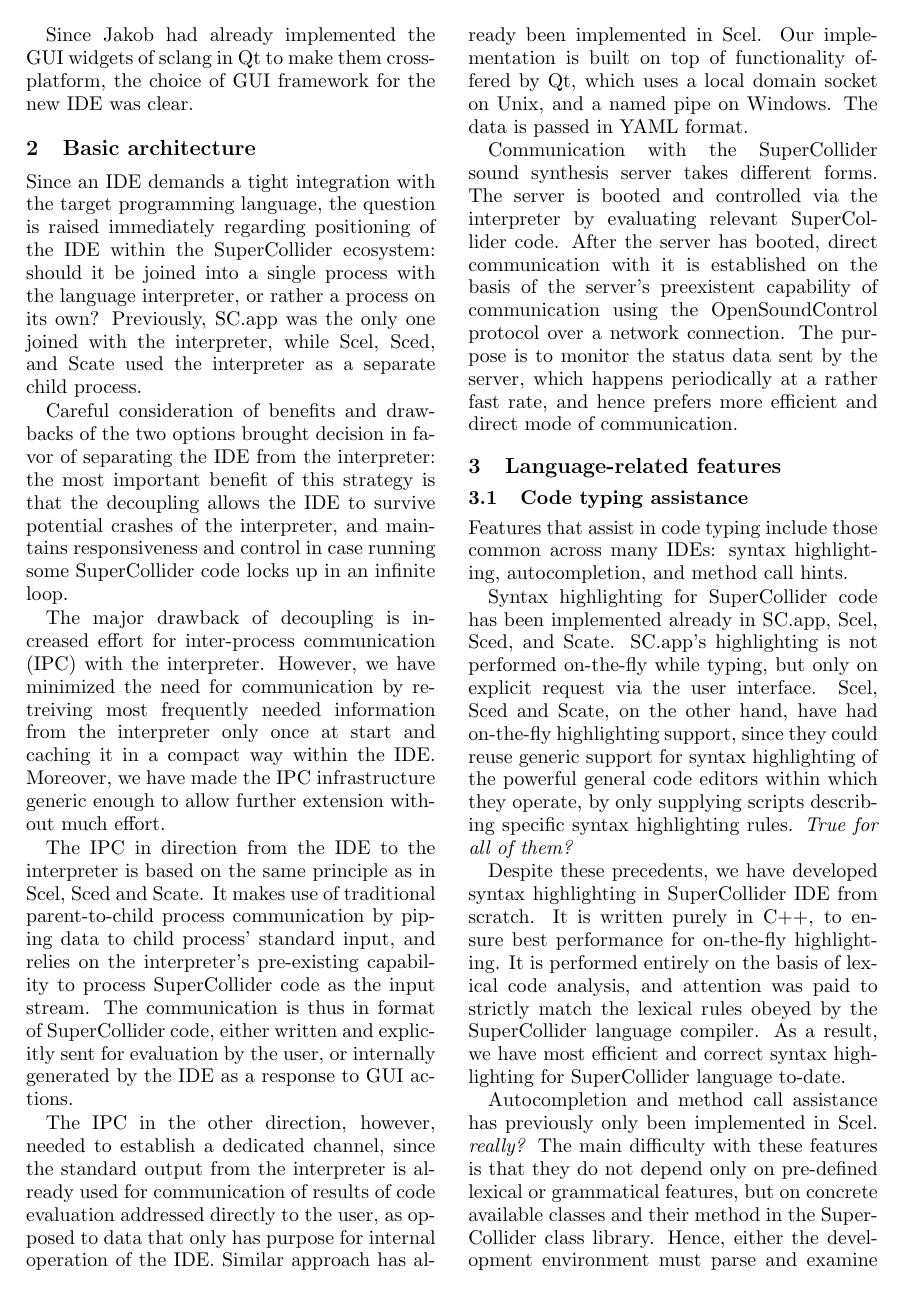
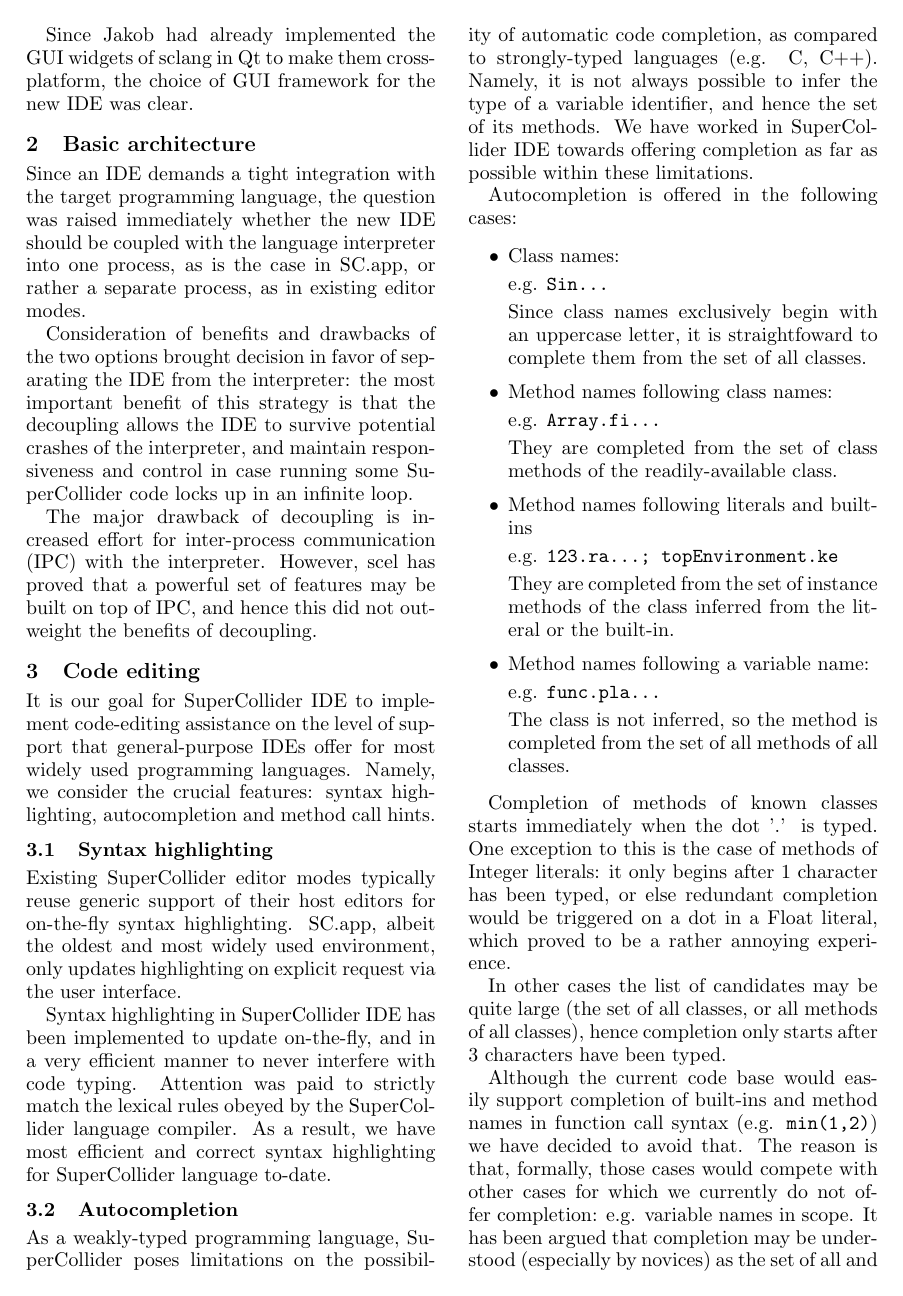
Before and after one commit to jleben/scide-lac2013, a LaTeX paper (scide.tex): page 2 of 3. Compiled offline with pdfLaTeX; a missing bibliography style is replaced by a similar one.

Commit message:
remove redundant technicalities, expand section on autocompletion

```diff
--- a/scide.tex
+++ b/scide.tex
@@ -89,69 +89,86 @@
 
 \section{Basic architecture}
 
-Since an IDE demands a tight integration with the target programming language, the question is
-raised immediately regarding positioning of the IDE within the SuperCollider ecosystem: should it be
-joined into a single process with the language interpreter, or rather a process on its own?
-Previously, SC.app was the only one joined with the interpreter, while Scel, Sced, and Scate used
-the interpreter as a separate child process.
+Since an IDE demands a tight integration with the target programming language, the question was
+raised immediately whether the new IDE should be coupled with the language interpreter into one
+process, as is the case in SC.app, or rather a separate process, as in existing editor modes.
 
-Careful consideration of benefits and drawbacks of the two options brought decision in favor of
+Consideration of benefits and drawbacks of the two options brought decision in favor of
 separating the IDE from the interpreter: the most important benefit of this strategy is that the
-decoupling allows the IDE to survive potential crashes of the interpreter, and maintains
+decoupling allows the IDE to survive potential crashes of the interpreter, and maintain
 responsiveness and control in case running some SuperCollider code locks up in an infinite loop.
 
 The major drawback of decoupling is increased effort for inter-process communication (IPC) with the
-interpreter. However, we have minimized the need for communication by retreiving most frequently
-needed information from the interpreter only once at start and caching it in a compact way within
-the IDE. Moreover, we have made the IPC infrastructure generic enough to allow further extension
-without much effort.
+interpreter. However, scel has proved that a powerful set of features may be built on top of IPC,
+and hence this did not outweight the benefits of decoupling.
 
-The IPC in direction from the IDE to the interpreter is based on the same principle as in Scel,
-Sced and Scate. It makes use of traditional parent-to-child process communication by piping data to
-child process' standard input, and relies on the interpreter's pre-existing capability to
-process SuperCollider code as the input stream. The communication is thus in format of SuperCollider
-code, either written and explicitly sent for evaluation by the user, or internally generated by
-the IDE as a response to GUI actions.
+\section{Code editing}
 
-The IPC in the other direction, however, needed to establish a dedicated channel, since the standard
-output from the interpreter is already used for communication of results of code evaluation
-addressed directly to the user, as opposed to data that only has purpose for internal operation of
-the IDE. Similar approach has already been implemented in Scel. Our implementation is built on top
-of functionality offered by Qt, which uses a local domain socket on Unix, and a named pipe on
-Windows. The data is passed in YAML format.
+It is our goal for SuperCollider IDE to implement code-editing assistance on the level of support
+that general-purpose IDEs offer for most widely used programming languages. Namely,
+we consider the crucial features: syntax highlighting, autocompletion and method call hints.
 
-Communication with the SuperCollider sound synthesis server takes different forms. The server is
-booted and controlled via the interpreter by evaluating relevant SuperCollider code. After the
-server has booted, direct communication with it is established on the basis of the server's
-preexistent capability of communication using the OpenSoundControl protocol over a network
-connection. The purpose is to monitor the status data sent by the server, which happens periodically
-at a rather fast rate, and hence prefers more efficient and direct mode of communication.
+\subsection{Syntax highlighting}
 
-\section{Language-related features}
+Existing SuperCollider editor modes typically reuse generic support of their host editors for
+on-the-fly syntax highlighting. SC.app, albeit the oldest and most widely used environment, only
+updates highlighting on explicit request via the user interface.
 
-\subsection{Code typing assistance}
+Syntax highlighting in SuperCollider IDE has been implemented to update on-the-fly, and in a very
+efficient manner to never interfere with code typing. Attention was paid to strictly match the
+lexical rules obeyed by the SuperCollider language compiler. As a result, we have most efficient and
+correct syntax highlighting for SuperCollider language to-date.
 
-Features that assist in code typing include those common across many IDEs: syntax highlighting,
-autocompletion, and method call hints.
+\subsection{Autocompletion}
 
-Syntax highlighting for SuperCollider code has been implemented already in SC.app, Scel, Sced, and
-Scate. SC.app's highlighting is not performed on-the-fly while typing, but only on explicit request
-via the user interface. Scel, Sced and Scate, on the other hand, have had on-the-fly highlighting
-support, since they could reuse generic support for syntax highlighting of the powerful general code
-editors within which they operate, by only supplying scripts describing specific syntax highlighting
-rules. \emph{True for all of them?}
+As a weakly-typed programming language, SuperCollider poses limitations on the possibility of
+automatic code completion, as compared to strongly-typed languages (e.g. C, C++). Namely, it is
+not always possible to infer the type of a variable identifier, and hence the set of its methods. We
+have worked in SuperCollider IDE towards offering completion as far as possible within these limitations.
 
-Despite these precedents, we have developed syntax highlighting in SuperCollider IDE from scratch.
-It is written purely in C++, to ensure best performance for on-the-fly highlighting. It is performed
-entirely on the basis of lexical code analysis, and attention was paid to strictly match the lexical
-rules obeyed by the SuperCollider language compiler. As a result, we have most efficient and correct
-syntax highlighting for SuperCollider language to-date.
+Autocompletion is offered in the following cases:
+\begin{itemize}
+ \item Class names:
 
-Autocompletion and method call assistance has previously only been implemented in Scel. \emph{really?}
-The main difficulty with these features is that they do not depend only on pre-defined lexical or
-grammatical features, but on concrete available classes and their method in the SuperCollider class
-library. Hence, either the development environment must parse and examine this information from the
-class library files, or it must obtain it by communication with the SuperCollider language
-interpreter.
+ e.g. \verb|Sin...|
 
-\subsection{Class library browsing}
+ Since class names exclusively begin with an uppercase letter, it is straightfoward
+ to complete them from the set of all classes.
+
+ \item Method names following class names:
+
+ e.g. \verb|Array.fi...|
+
+ They are completed from the set of class methods of the
+ readily-available class.
+
+ \item Method names following literals and built-ins
+
+ e.g. \verb|123.ra...; topEnvironment.ke|
+
+ They are completed from the set of instance methods of the class
+ inferred from the literal or the built-in.
+
+ \item Method names following a variable name:
+
+ e.g. \verb|func.pla...|
+
+ The class is not inferred, so the method is completed from the set of all methods of all classes.
+
+\end{itemize}
+
+Completion of methods of known classes starts immediately when the dot '.' is typed. One exception
+to this is the case of methods of Integer literals: it only begins after 1 character has been
+typed, or else redundant completion would be triggered on a dot in a Float literal, which proved
+to be a rather annoying experience.
+
+In other cases the list of candidates may be quite large (the set of all classes, or all methods of
+all classes), hence completion only starts after 3 characters have been typed.
+
+Although the current code base would easily support completion of built-ins and method names in
+function call syntax (e.g. \verb|min(1,2)|) we have decided to avoid that. The reason is that,
+formally, those cases would compete with other cases for which we currently do not offer completion:
+e.g. variable names in scope. It has been argued that completion may be understood (especially by
+novices) as the set of all and the only allowed options, and hence misleading when incomplete.
+
+The completion menu is hidden if the currently typed text matches one of the options exactly. In
```
Also changed, not shown: scide.tex (13 more changed lines).
